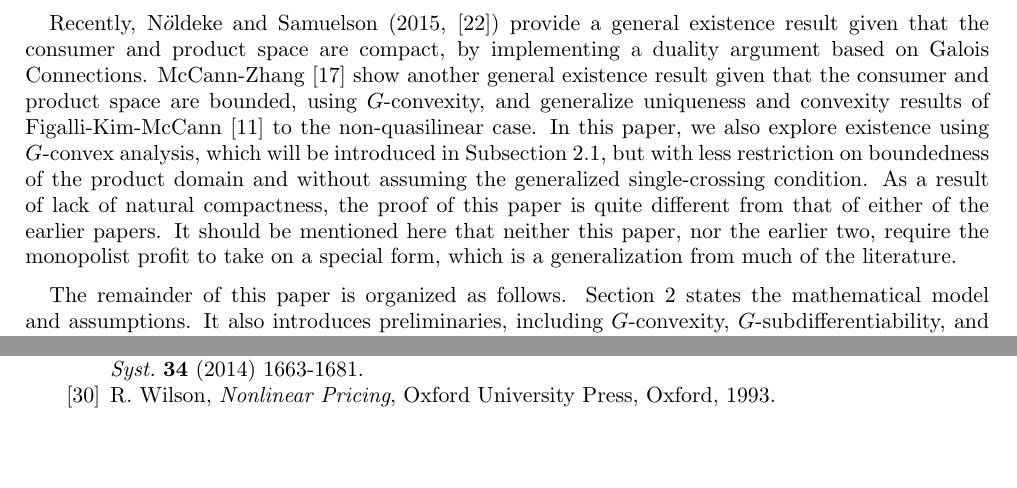
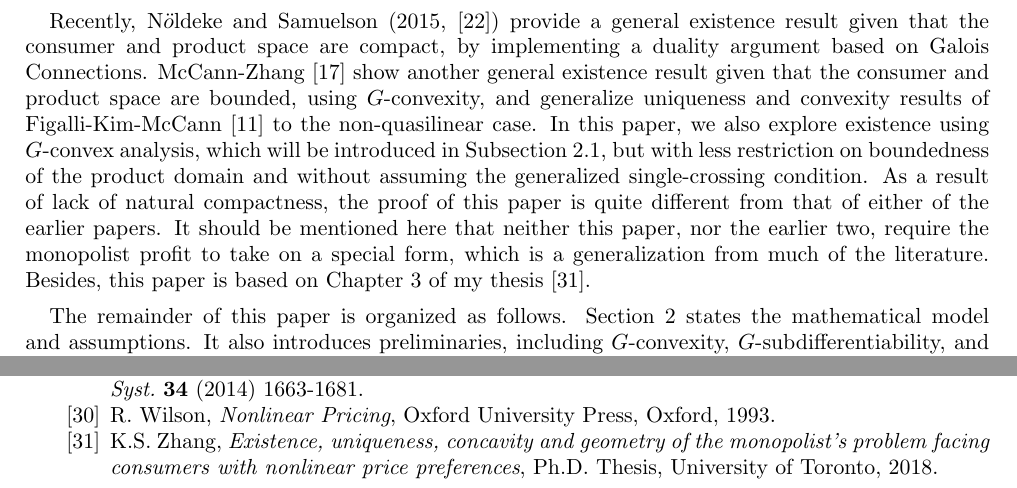
Before and after one commit to kelvinzz/existence, a LaTeX paper (reviesed_exsitence_1.tex): two parts of pages 2 and 15 of 15, joined at a grey line, cut so that both start at the same text, the shorter picture padded with empty space. Compiled offline with pdfLaTeX.

Commit message:
last commit, add thesis as my reference

```diff
--- a/reviesed_exsitence_1.tex
+++ b/reviesed_exsitence_1.tex
@@ -167,7 +167,7 @@ The generalized existence problem is also mentioned as a conjecture by Basov \ci
 Recently, N$\ddot{o}$ldeke and Samuelson (2015, \cite{NoldekeSamuelson15p}) provide a general existence result given that the consumer and product space are compact, by implementing a duality argument based on Galois Connections. McCann-Zhang \cite{McCannZhang17} show another general existence result given that the consumer and product space are bounded, using $G$-convexity, and generalize uniqueness and convexity results of Figalli-Kim-McCann \cite{FigalliKimMcCann11} to the non-quasilinear case. In this paper, we also explore existence using $G$-convex analysis, which will be introduced in Subsection \ref{subsection:preliminary}, but with less restriction on boundedness of the product domain and without assuming the generalized single-crossing condition. As a result of lack of natural compactness, the proof of this paper is quite different from that of either of the %se
  earlier papers. It should be mentioned here that {neither} this paper, %, together with these two papers
 {nor the earlier two}, %do not
-require the monopolist profit to take on a special form, which is a generalization from much of the literature.\medskip
+require the monopolist profit to take on a special form, which is a generalization from much of the literature. Besides, this paper is based on Chapter 3 of my thesis~\cite{Zhang18}.\medskip
 
 
 
@@ -1049,6 +1049,10 @@ Since $\{u_n\}$ converges to $u^*$, and $u_n(x)\ge u_{\emptyset}(x)$ for all $n\
 	{\em Nonlinear Pricing},
 	Oxford University Press, Oxford, 1993.
 
+	\bibitem{Zhang18}
+	K.S. Zhang,
+	{\em Existence, uniqueness, concavity and geometry of the monopolist’s
+	problem facing consumers with nonlinear price preferences}, Ph.D. Thesis, University of Toronto, 2018.
 
 
 \end{thebibliography}
```
